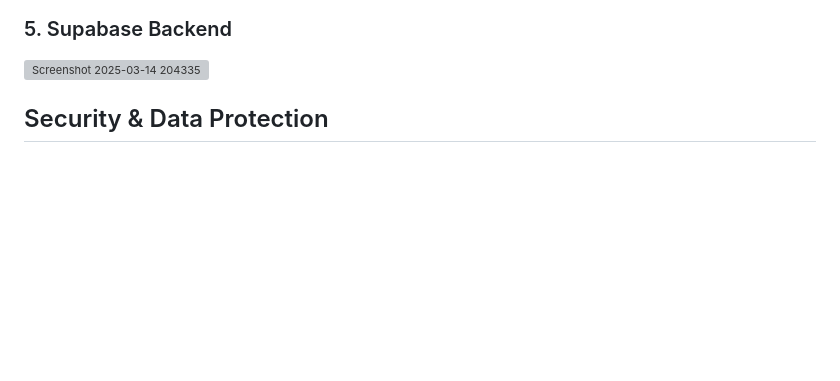
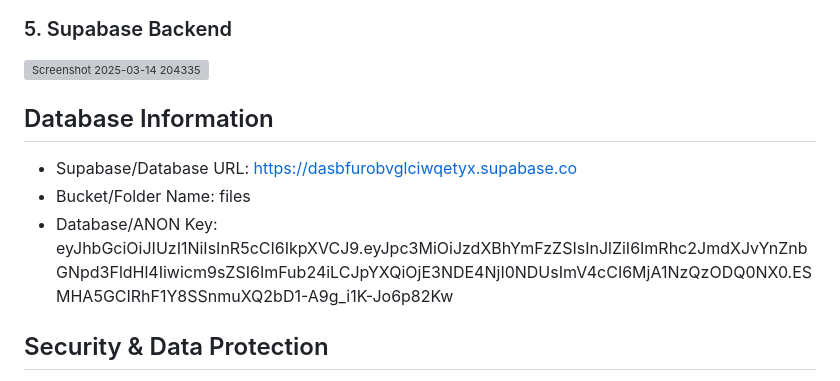
Before and after one commit to aliiakbarkhan/med-e-safe, a Markdown page: README.md, the part around the change. Drawn GitHub-style; blank space fills up the shorter version; grey boxes are pictures that could not be loaded.

```diff
--- a/README.md
+++ b/README.md
@@ -66,6 +66,11 @@ Med-E-Safe/
 
 ![Screenshot 2025-03-14 204335](https://github.com/user-attachments/assets/939c66e7-d14e-483e-ae9f-d1e7cbb09acb)
 
+## Database Information
+
+- Supabase/Database URL: https://dasbfurobvglciwqetyx.supabase.co
+- Bucket/Folder Name: files
+- Database/ANON Key: eyJhbGciOiJIUzI1NiIsInR5cCI6IkpXVCJ9.eyJpc3MiOiJzdXBhYmFzZSIsInJlZiI6ImRhc2JmdXJvYnZnbGNpd3FldHl4Iiwicm9sZSI6ImFub24iLCJpYXQiOjE3NDE4NjI0NDUsImV4cCI6MjA1NzQzODQ0NX0.ESMHA5GCIRhF1Y8SSnmuXQ2bD1-A9g_i1K-Jo6p82Kw
 
 
 ## Security & Data Protection
```
